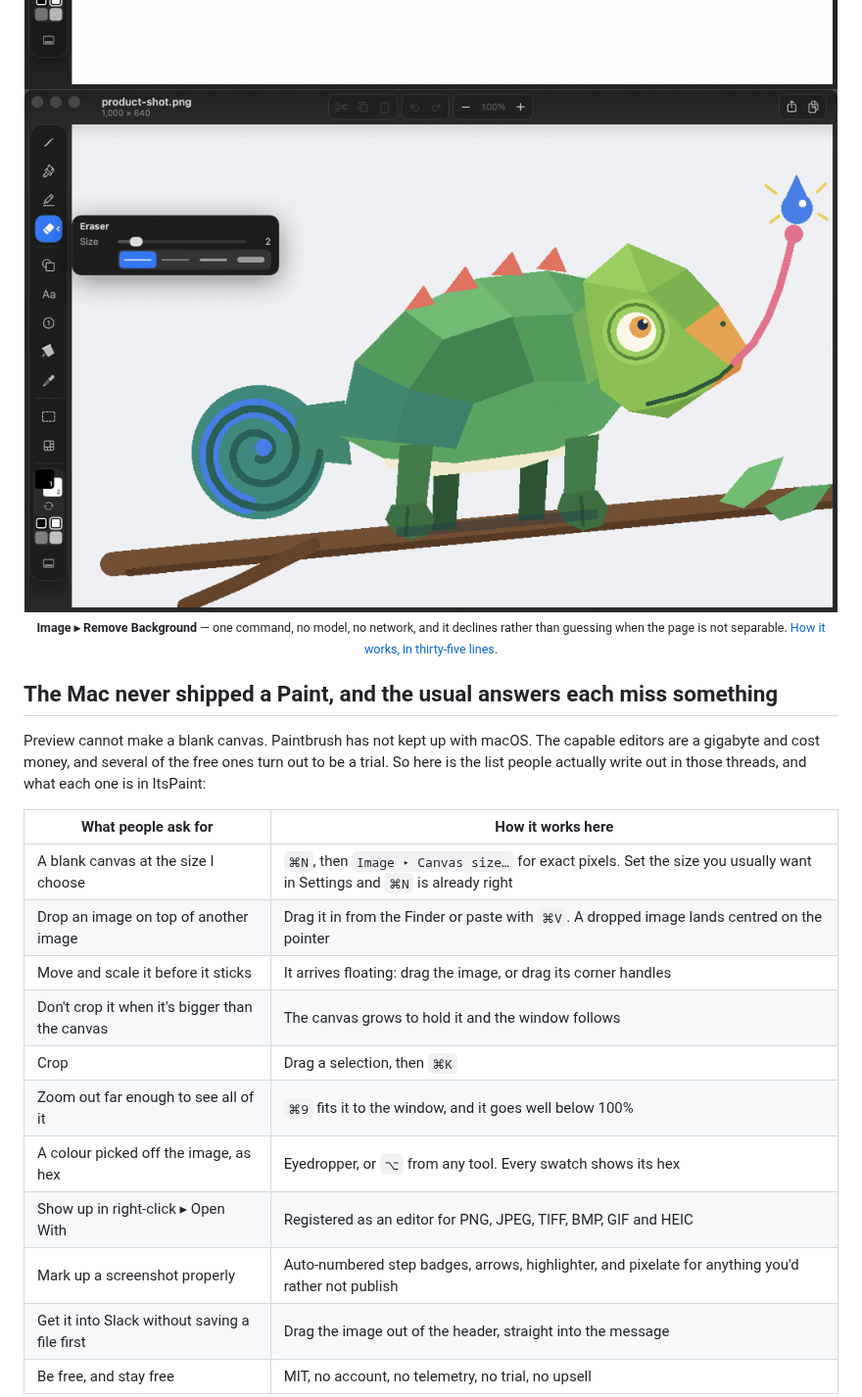
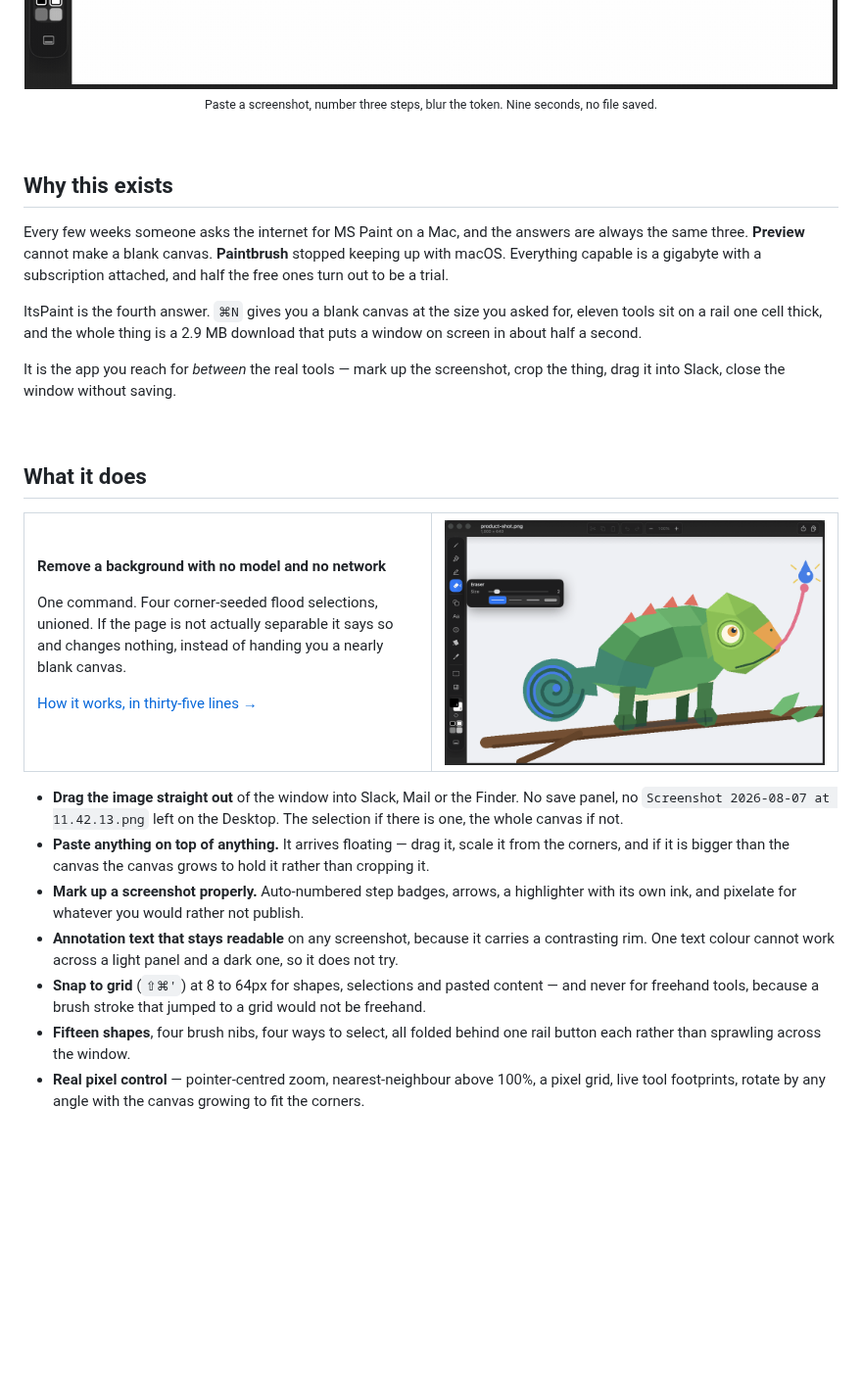
Before and after one commit to joshlin2201/itspaint, a Markdown page: README.md, the part around one of its changes. Shown at 98% size. Drawn GitHub-style; blank space fills up the shorter version.

```diff
--- a/README.md
+++ b/README.md
@@ -20,31 +25,66 @@ account, no subscription, no trial.
 
 <img src="docs/images/markup-reel.gif" width="830" alt="Pasting a settings sheet, numbering three steps with badges, and pixelating an API token, in nine seconds">
 
-<img src="docs/images/remove-background.gif" width="830" alt="A product shot on a flat page, then the same window with the background gone and the checkerboard showing through">
-
-<sub><b>Image ▸ Remove Background</b> — one command, no model, no network, and it declines rather
-than guessing when the page is not separable.
-<a href="docs/BACKGROUND_REMOVAL.md">How it works, in thirty-five lines</a>.</sub>
+<sub>Paste a screenshot, number three steps, blur the token. Nine seconds, no file saved.</sub>
 
 </div>
 
-## The Mac never shipped a Paint, and the usual answers each miss something
+<br>
 
-Preview cannot make a blank canvas. Paintbrush has not kept up with macOS. The
-capable editors are a gigabyte and cost money, and several of the free ones turn
-out to be a trial. So here is the list people actually write out in those
-threads, and what each one is in ItsPaint:
+## Why this exists
 
-| What people ask for | How it works here |
-|---|---|
-| A blank canvas at the size I choose | `⌘N`, then `Image ▸ Canvas size…` for exact pixels. Set the size you usually want in Settings and `⌘N` is already right |
-| Drop an image on top of another image | Drag it in from the Finder or paste with `⌘V`. A dropped image lands centred on the pointer |
-| Move and scale it before it sticks | It arrives floating: drag the image, or drag its corner handles |
-| Don't crop it when it's bigger than the canvas | The canvas grows to hold it and the window follows |
-| Crop | Drag a selection, then `⌘K` |
-| Zoom out far enough to see all of it | `⌘9` fits it to the window, and it goes well below 100% |
-| A colour picked off the image, as hex | Eyedropper, or `⌥` from any tool. Every swatch shows its hex |
-| Show up in right-click ▸ Open With | Registered as an editor for PNG, JPEG, TIFF, BMP, GIF and HEIC |
-| Mark up a screenshot properly | Auto-numbered step badges, arrows, highlighter, and pixelate for anything you'd rather not publish |
-| Get it into Slack without saving a file first | Drag the image out of the header, straight into the message |
-| Be free, and stay free | MIT, no account, no telemetry, no trial, no upsell |
+Every few weeks someone asks the internet for MS Paint on a Mac, and the answers
+are always the same three. **Preview** cannot make a blank canvas. **Paintbrush**
+stopped keeping up with macOS. Everything capable is a gigabyte with a
+subscription attached, and half the free ones turn out to be a trial.
+
+ItsPaint is the fourth answer. `⌘N` gives you a blank canvas at the size you
+asked for, eleven tools sit on a rail one cell thick, and the whole thing is a
+2.9 MB download that puts a window on screen in about half a second.
+
+It is the app you reach for *between* the real tools — mark up the screenshot,
+crop the thing, drag it into Slack, close the window without saving.
+
+<br>
+
+## What it does
+
+<table>
+<tr><td width="50%">
+
+**Remove a background with no model and no network**
+
+One command. Four corner-seeded flood selections, unioned. If the page is not
+actually separable it says so and changes nothing, instead of handing you a
+nearly blank canvas.
+
+[How it works, in thirty-five lines →](docs/BACKGROUND_REMOVAL.md)
+
+</td><td width="50%">
+
+<img src="docs/images/remove-background.gif" alt="A product shot on a flat page, then the same window with the background gone and the checkerboard showing through">
+
+</td></tr>
+</table>
+
+- **Drag the image straight out** of the window into Slack, Mail or the Finder.
+  No save panel, no `Screenshot 2026-08-07 at 11.42.13.png` left on the Desktop.
+  The selection if there is one, the whole canvas if not.
+- **Paste anything on top of anything.** It arrives floating — drag it, scale it
+  from the corners, and if it is bigger than the canvas the canvas grows to hold
+  it rather than cropping it.
+- **Mark up a screenshot properly.** Auto-numbered step badges, arrows, a
+  highlighter with its own ink, and pixelate for whatever you would rather not
+  publish.
+- **Annotation text that stays readable** on any screenshot, because it carries a
+  contrasting rim. One text colour cannot work across a light panel and a dark
+  one, so it does not try.
+- **Snap to grid** (`⇧⌘'`) at 8 to 64px for shapes, selections and pasted
+  content — and never for freehand tools, because a brush stroke that jumped to a
+  grid would not be freehand.
+- **Fifteen shapes**, four brush nibs, four ways to select, all folded behind one
+  rail button each rather than sprawling across the window.
+- **Real pixel control** — pointer-centred zoom, nearest-neighbour above 100%, a
+  pixel grid, live tool footprints, rotate by any angle with the canvas growing
+  to fit the corners.
+
```
Also changed, not shown: other parts of README.md (+185 -165 lines), docs/images/icon.png (added), 1 other file.
